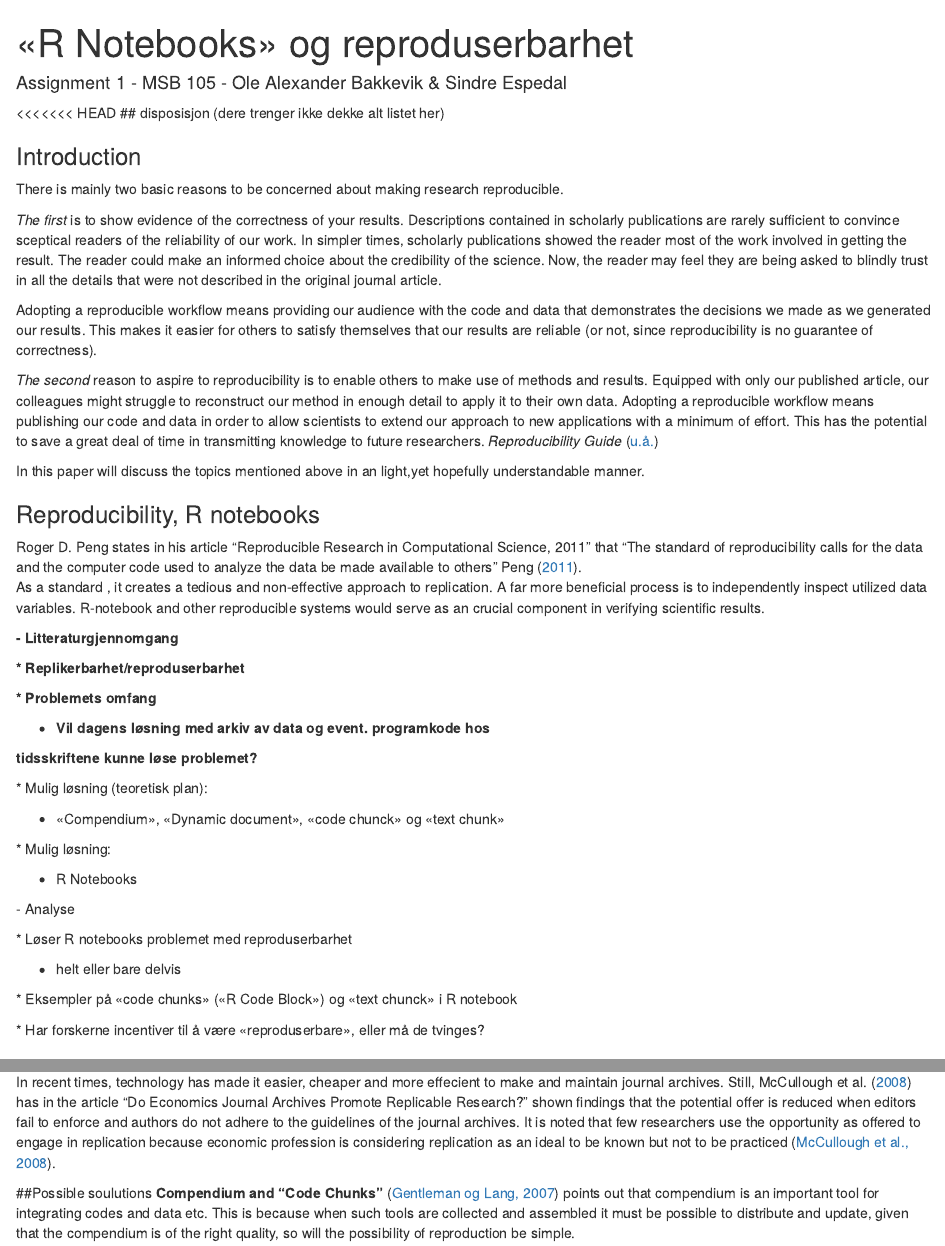
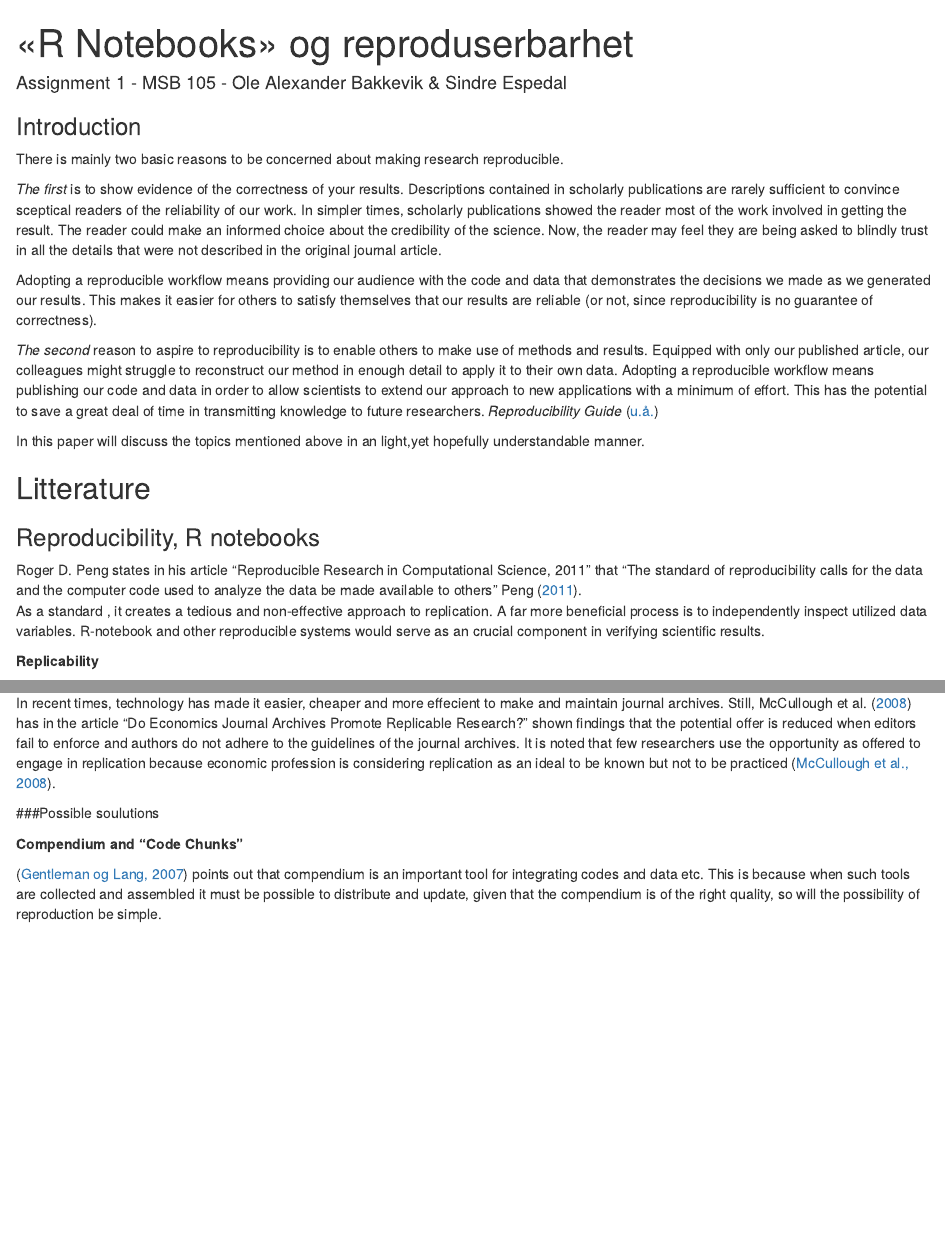
Before and after one commit to Ole-bakk/asst_h21_OAB, an R Markdown document (Assignment_1_besvarelse.Rmd): the page in a window 1100 px wide, from its top, and a second part further down, joined at a grey line. Rendered offline with R 4.5, knitr and Pandoc, with nearby package versions; both versions are drawn in the output format of the newer one.

Commit message:
Final_Commit(?)

```diff
--- a/Assignment_1_besvarelse.Rmd
+++ b/Assignment_1_besvarelse.Rmd
@@ -7,21 +7,16 @@ bibliography : [references.bib, reproducibility.bib]
 csl: apa-no-ampersand.csl
 fontsize: 12pt
 output:
-  word_document: default
+  html_document:
+    df_print: paged
   pdf_document:
     keep_tex: yes
-  html_document:
-    df_print: paged
+  word_document: default
   html_notebook: default
 link-citations: yes
 lang: nb-NO
 ---
-
-<<<<<<< HEAD
-## disposisjon (dere trenger ikke dekke alt listet her)
-
 ### Introduction
-
 There is mainly two basic reasons to be concerned about making research reproducible.
 
 *The first* is to show evidence of the correctness of your results. Descriptions contained in scholarly publications are rarely sufficient to convince sceptical readers of the reliability of our work. In simpler times, scholarly publications showed the reader most of the work involved in getting the result. The reader could make an informed choice about the credibility of the science. Now, the reader may feel they are being asked to blindly trust in all the details that were not described in the original journal article.
@@ -32,11 +27,12 @@ Adopting a reproducible workflow means providing our audience with the code and
 
 In this paper will discuss the topics mentioned above in an light,yet hopefully understandable manner.
 
+## Litterature
+
 ### Reproducibility, R notebooks
 
 Roger D. Peng states in his article "Reproducible Research in Computational Science, 2011" that "The standard of reproducibility calls for the data and the computer code used to analyze the data be made available to others" @peng2011.\
 As a standard , it creates a tedious and non-effective approach to replication. A far more beneficial process is to independently inspect utilized data variables. R-notebook and other reproducible systems would serve as an crucial component in verifying scientific results.\
 
-**- Litteraturgjennomgang**
+**Replicability**
 
-**\* Replikerbarhet/reproduserbarhet**
@@ -43,2 +47 @@ As a standard , it creates a tedious and non-effective approach to replication.
 
-**\* Problemets omfang**
@@ -45,25 +54,20 @@ As a standard , it creates a tedious and non-effective approach to replication.
 
--   **Vil dagens løsning med arkiv av data og event. programkode hos**
+In recent times, technology has made it easier, cheaper and more effecient to make and maintain journal archives. Still, @mccullough2008 has in the article
+"Do Economics Journal Archives Promote Replicable Research?" shown findings
+that the potential offer is reduced when editors fail to
+enforce and authors do not adhere to the guidelines of the journal archives.
+It is noted that few researchers use the opportunity as
+offered to engage in replication because economic profession is considering
+replication as an ideal to be known but not to be practiced
+[@mccullough2008].
 
-**tidsskriftene kunne løse problemet?**
+###Possible soulutions
 
-\* Mulig løsning (teoretisk plan):
+**Compendium and "Code Chunks"**
 
--   «Compendium», «Dynamic document», «code chunck» og «text chunk»
+[@gentleman2007] points out that compendium is an important tool for integrating codes and data etc. This is because when such tools are collected and assembled it must be possible to distribute and update, given that the compendium is of the right quality, so will the possibility of reproduction be simple.
 
-\* Mulig løsning:
-
--   R Notebooks
-
-\- Analyse
-
-\* Løser R notebooks problemet med reproduserbarhet
-
--   helt eller bare delvis
-
-\* Eksempler på «code chunks» («R Code Block») og «text chunck» i R notebook
-
-\* Har forskerne incentiver til å være «reproduserbare», eller må de tvinges?
+Another possible solution is "Code Chunks" or "Text Chunks". Code and text chunks are a tool used to display data and code for illustrations. Text chunks are used to describe and interpret results and codes. Dynamic document will therefore be an optimal compendium since all the data and components will be available for reproducibility [@gentleman2007].
 
 ### Incentivizing reproducibility
 
@@ -137,12 +117,0 @@ also does not appear to significantly affect the conclusion of the authors.
-In recent times, technology has made it easier, cheaper and more effecient to make and maintain journal archives. Still, @mccullough2008 has in the article
-"Do Economics Journal Archives Promote Replicable Research?" shown findings
-that the potential offer is reduced when editors fail to
-enforce and authors do not adhere to the guidelines of the journal archives.
-It is noted that few researchers use the opportunity as
-offered to engage in replication because economic profession is considering
-replication as an ideal to be known but not to be practiced
-[@mccullough2008].
-
-##Possible soulutions
-**Compendium and "Code Chunks"**
-[@gentleman2007] points out that compendium is an important tool for integrating codes and data etc. This is because when such tools are collected and assembled it must be possible to distribute and update, given that the compendium is of the right quality, so will the possibility of reproduction be simple.
```
Also changed, not shown: Assignment_1_besvarelse.html, Assignment_1_besvarelse.nb.html, Assignment_1_besvarelse.Rmd (49 more changed lines).
